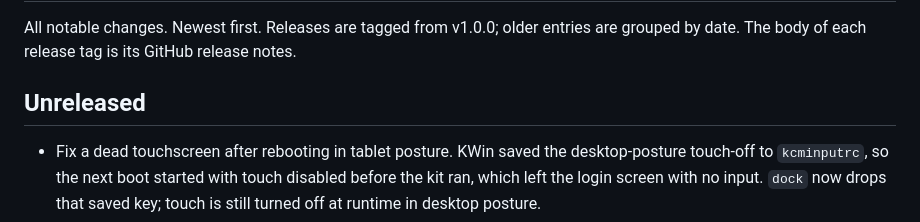
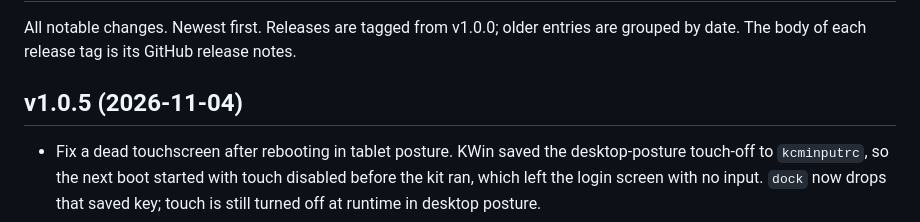
Before and after one commit to aic0d3r/z13-tablet-kit, a Markdown page: CHANGELOG.md, the part around the change. GitHub-like rendering.

Commit message:
chore: release v1.0.5

```diff
--- a/CHANGELOG.md
+++ b/CHANGELOG.md
@@ -3,7 +3,7 @@
 All notable changes. Newest first. Releases are tagged from v1.0.0; older entries are
 grouped by date. The body of each release tag is its GitHub release notes.
 
-## Unreleased
+## v1.0.5 (2026-11-04)
 
 - Fix a dead touchscreen after rebooting in tablet posture. KWin saved the desktop-posture
   touch-off to `kcminputrc`, so the next boot started with touch disabled before the kit
```
